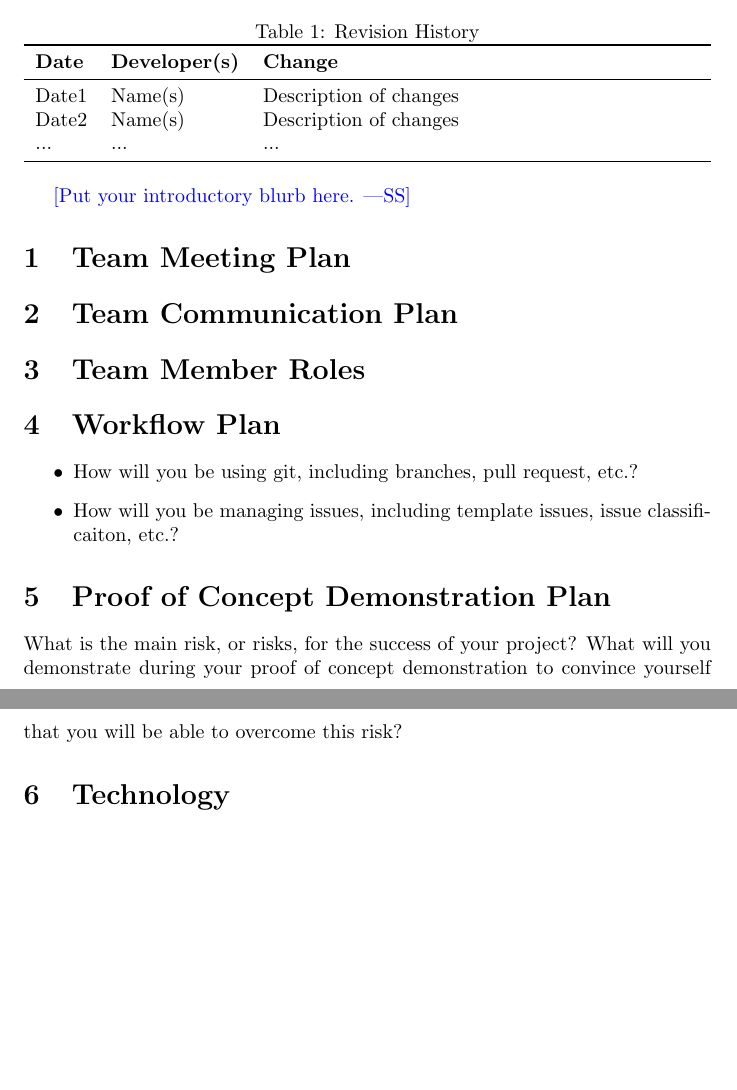
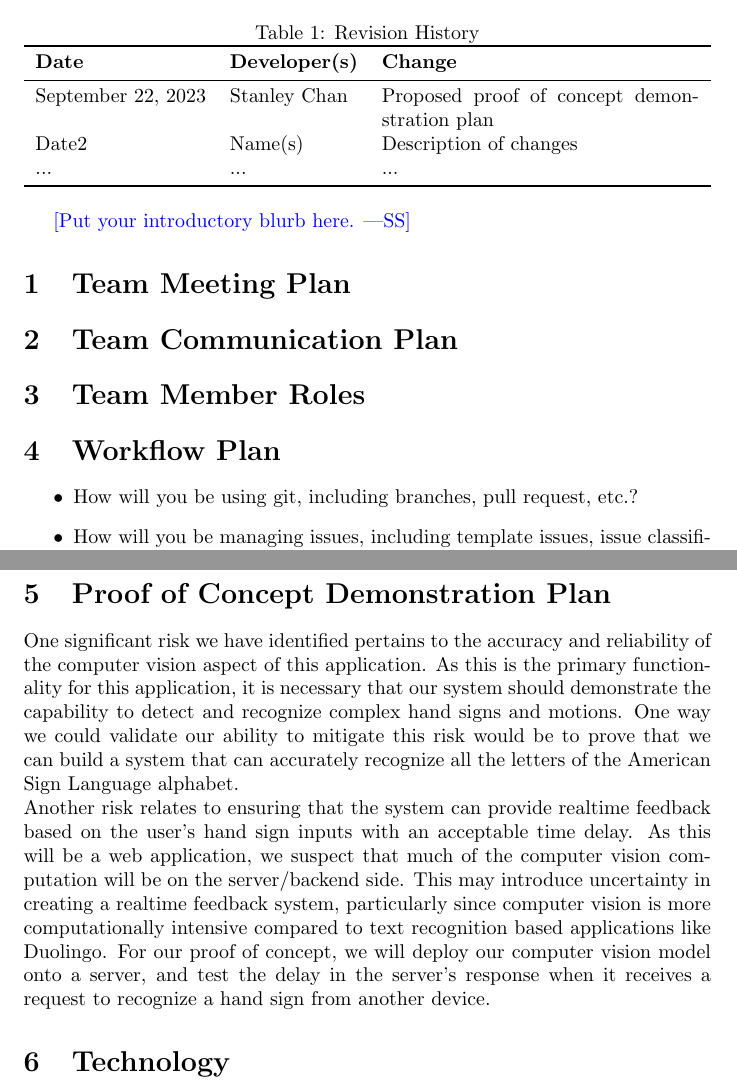
Before and after one commit to stanreee/sign-language-learning, a LaTeX document (docs/DevelopmentPlan/DevelopmentPlan.tex): two parts of pages 1 and 2 of 2, joined at a grey line, cut so that both start at the same text, the shorter picture padded with empty space. Compiled offline with pdfLaTeX.

Commit message:
Added proof of concept demonstration plan

```diff
--- a/docs/DevelopmentPlan/DevelopmentPlan.tex
+++ b/docs/DevelopmentPlan/DevelopmentPlan.tex
@@ -22,7 +22,7 @@
 \toprule
 \textbf{Date} & \textbf{Developer(s)} & \textbf{Change}\\
 \midrule
-Date1 & Name(s) & Description of changes\\
+September 22, 2023 & Stanley Chan & Proposed proof of concept demonstration plan\\
 Date2 & Name(s) & Description of changes\\
 ... & ... & ...\\
 \bottomrule
@@ -47,9 +47,15 @@ Date2 & Name(s) & Description of changes\\
 
 \section{Proof of Concept Demonstration Plan}
 
-What is the main risk, or risks, for the success of your project?  What will you
-demonstrate during your proof of concept demonstration to convince yourself that
-you will be able to overcome this risk?
+One significant risk we have identified pertains to the accuracy and reliability of the computer vision aspect of this application. As this is the
+primary functionality for this application, it is necessary that our system should demonstrate the capability to detect and recognize complex
+hand signs and motions. One way we could validate our ability to mitigate this risk would be to prove that we can build a
+system that can accurately recognize all the letters of the American Sign Language alphabet.\\
+Another risk relates to ensuring that the system can provide realtime feedback based on the user's hand sign inputs with
+an acceptable time delay. As this will be a web application, we suspect that much of the computer vision computation will be on the
+server/backend side. This may introduce uncertainty in creating a realtime feedback system, particularly since computer vision is more computationally
+intensive compared to text recognition based applications like Duolingo. For our proof of concept, we will deploy our computer vision model
+onto a server, and test the delay in the server's response when it receives a request to recognize a hand sign from another device.
 
 \section{Technology}
 
```
Also changed, not shown: docs/DevelopmentPlan/DevelopmentPlan.pdf.
